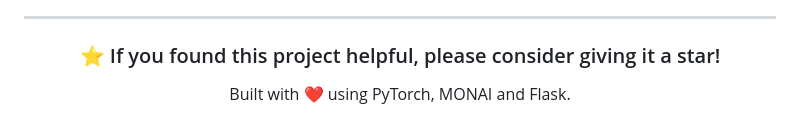
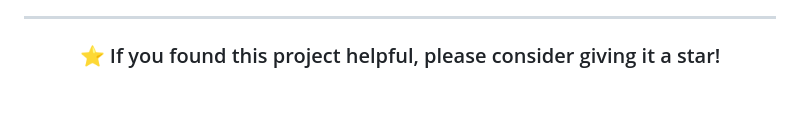
Before and after one commit to nattyix/Fetal_Ultrasound_AI, a Markdown page: README.md, the part around the change. Rendered like a GitHub page.

Commit message:
Revise README for clarity and organization
Updated README to enhance project description and structure.

```diff
--- a/README.md
+++ b/README.md
@@ -275,6 +275,5 @@ It is **not** a certified medical device and should not replace professional cli
 
 ### ⭐ If you found this project helpful, please consider giving it a star!
 
-Built with ❤️ using PyTorch, MONAI and Flask.
 
 </div>
```
